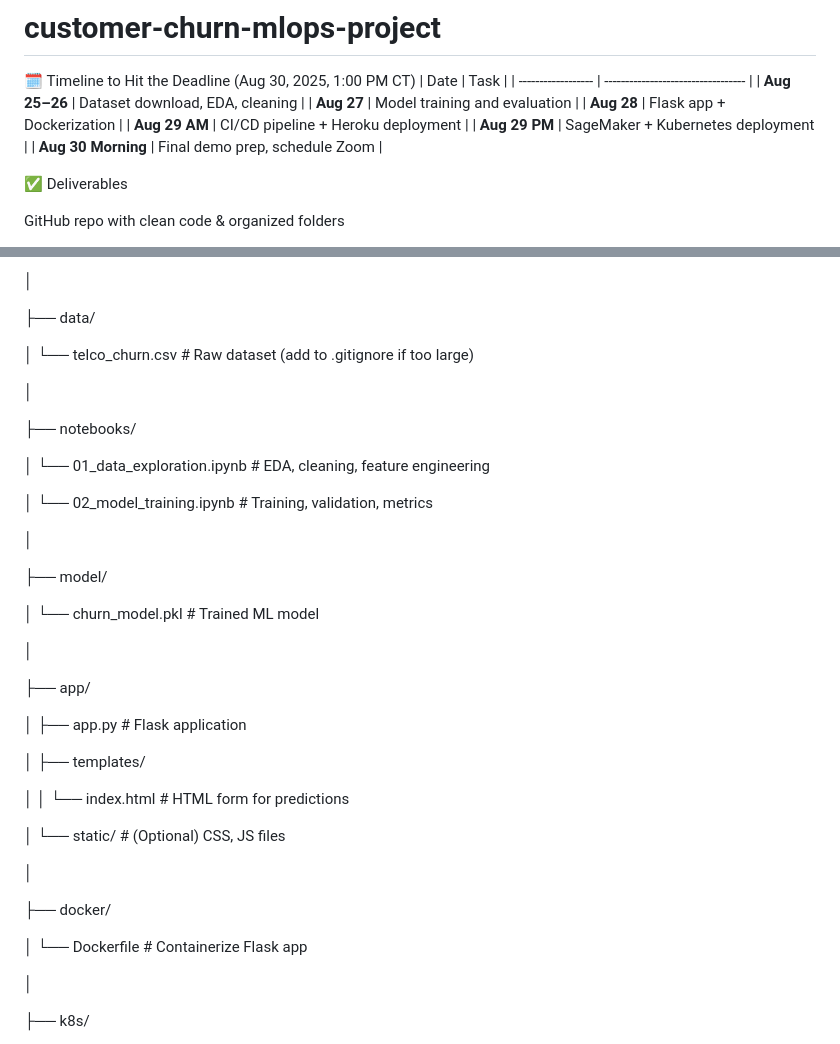
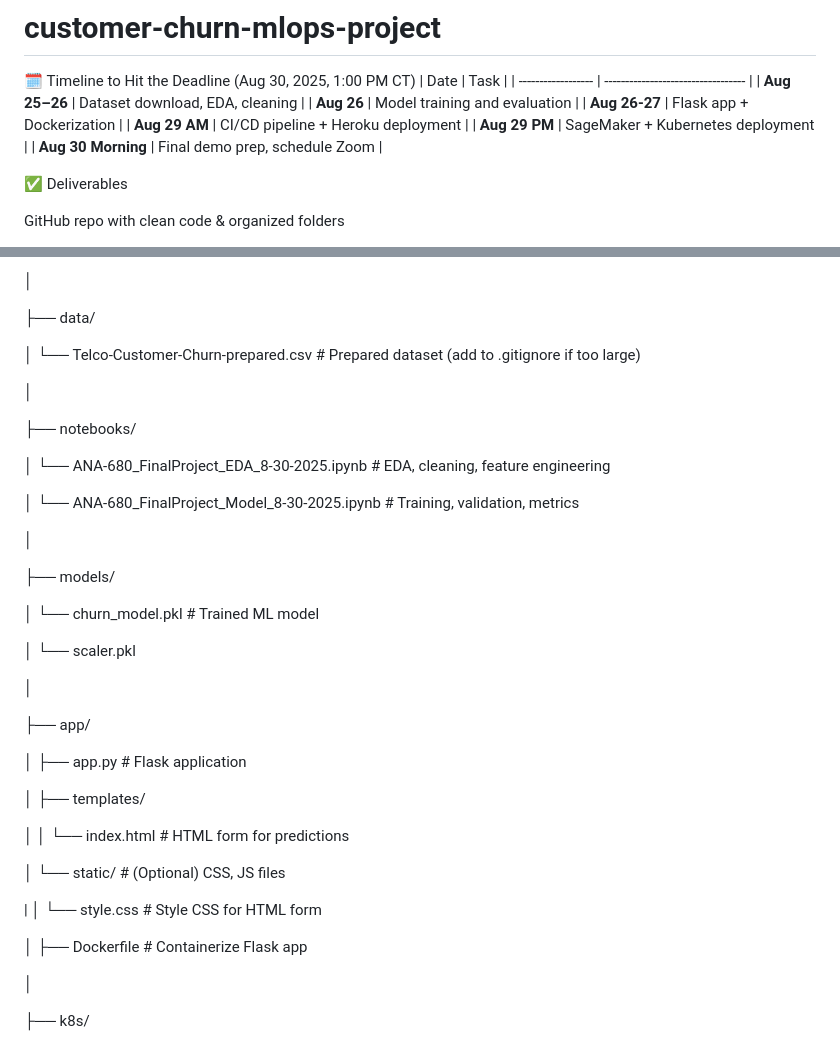
Before and after one commit to RCC0149/customer-churn-mlops-project, a Markdown page: README.md, 2 parts joined by grey strips. Drawn GitHub-style.

```diff
--- a/README.md
+++ b/README.md
@@ -4,8 +4,8 @@
 | Date               | Task                               |
 | ------------------ | ---------------------------------- |
 | **Aug 25–26**      | Dataset download, EDA, cleaning    |
-| **Aug 27**         | Model training and evaluation      |
-| **Aug 28**         | Flask app + Dockerization          |
+| **Aug 26**         | Model training and evaluation      |
+| **Aug 26-27**      | Flask app + Dockerization          |
 | **Aug 29 AM**      | CI/CD pipeline + Heroku deployment |
 | **Aug 29 PM**      | SageMaker + Kubernetes deployment  |
 | **Aug 30 Morning** | Final demo prep, schedule Zoom     |
@@ -38,21 +38,23 @@
 
 ├── data/
 
-│   └── telco_churn.csv                     # Raw dataset (add to .gitignore if too large)
+│   └── Telco-Customer-Churn-prepared.csv             # Prepared dataset (add to .gitignore if too large)
 
 │
 
 ├── notebooks/
 
-│   └── 01_data_exploration.ipynb           # EDA, cleaning, feature engineering
+│   └── ANA-680_FinalProject_EDA_8-30-2025.ipynb      # EDA, cleaning, feature engineering
 
-│   └── 02_model_training.ipynb             # Training, validation, metrics
+│   └── ANA-680_FinalProject_Model_8-30-2025.ipynb    # Training, validation, metrics
 
 │
 
-├── model/
+├── models/
 
 │   └── churn_model.pkl                     # Trained ML model
+
+│   └── scaler.pkl
 
 │
 
@@ -66,11 +68,9 @@
 
 │   └── static/                             # (Optional) CSS, JS files
 
-│
+|   │   └── style.css                       # Style CSS for HTML form
 
-├── docker/
-
-│   └── Dockerfile                          # Containerize Flask app
+│   ├── Dockerfile                          # Containerize Flask app
 
 │
 
```
